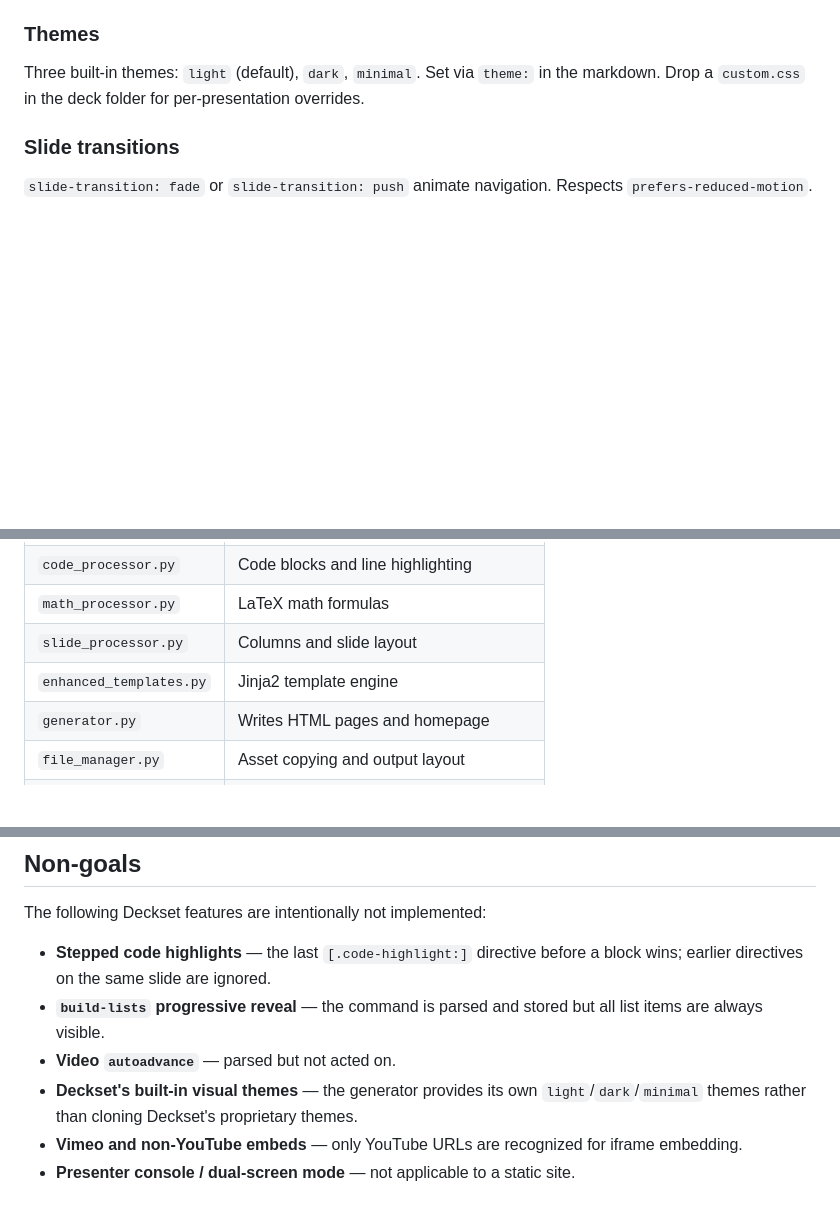
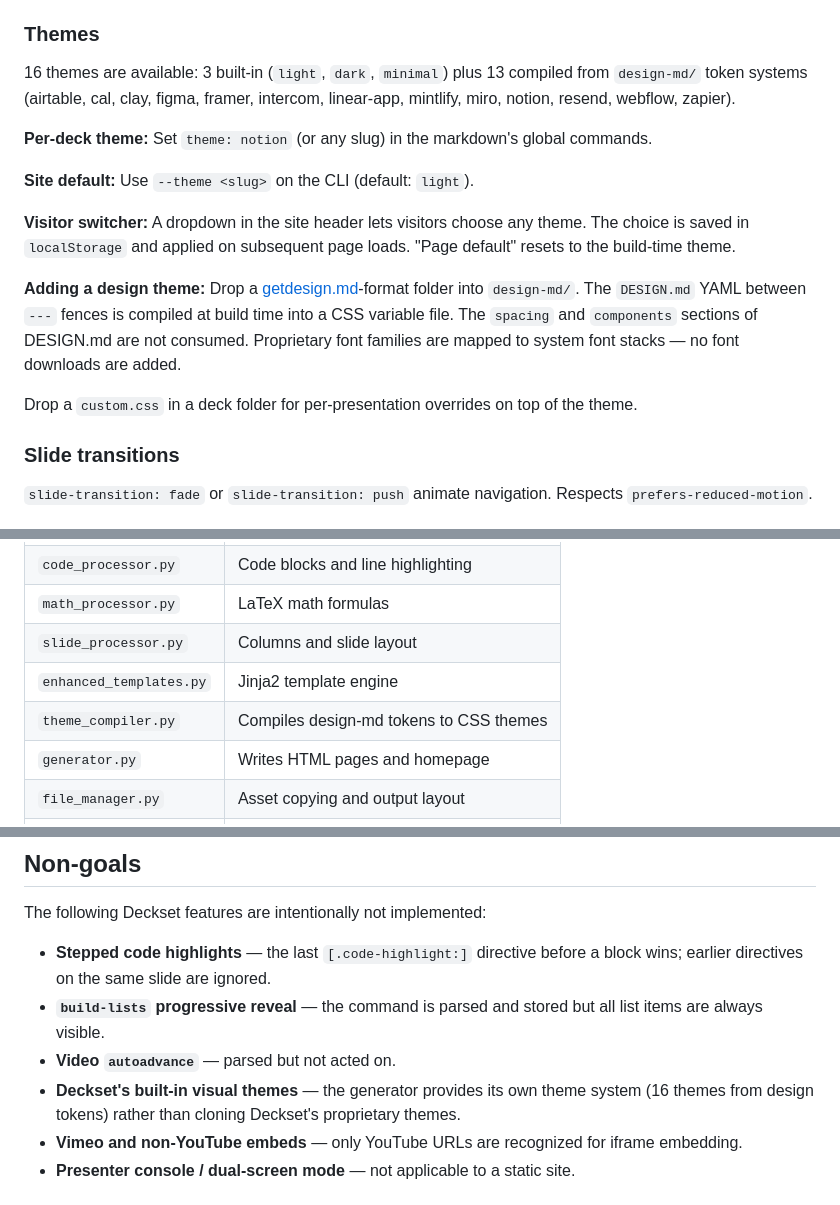
Before and after one commit to kevinlin/Deckset-presentations, a Markdown page: README.md, 3 parts joined by grey strips. Rendered like a GitHub page; blank space fills up the shorter version.

Commit message:
docs: theme system usage and spec status
Update README with theme section (16 themes, --theme flag, visitor
switcher, adding designs). Mark theme-system design spec as implemented.

Co-authored-by: Cursor <cursoragent@cursor.com>

```diff
--- a/README.md
+++ b/README.md
@@ -91,7 +91,17 @@ Full syntax documentation: [`.cursor/rules/deckset-syntax.mdc`](.cursor/rules/de
 
 ### Themes
 
-Three built-in themes: `light` (default), `dark`, `minimal`. Set via `theme:` in the markdown. Drop a `custom.css` in the deck folder for per-presentation overrides.
+16 themes are available: 3 built-in (`light`, `dark`, `minimal`) plus 13 compiled from `design-md/` token systems (airtable, cal, clay, figma, framer, intercom, linear-app, mintlify, miro, notion, resend, webflow, zapier).
+
+**Per-deck theme:** Set `theme: notion` (or any slug) in the markdown's global commands.
+
+**Site default:** Use `--theme <slug>` on the CLI (default: `light`).
+
+**Visitor switcher:** A dropdown in the site header lets visitors choose any theme. The choice is saved in `localStorage` and applied on subsequent page loads. "Page default" resets to the build-time theme.
+
+**Adding a design theme:** Drop a [getdesign.md](https://getdesign.md)-format folder into `design-md/`. The `DESIGN.md` YAML between `---` fences is compiled at build time into a CSS variable file. The `spacing` and `components` sections of DESIGN.md are not consumed. Proprietary font families are mapped to system font stacks — no font downloads are added.
+
+Drop a `custom.css` in a deck folder for per-presentation overrides on top of the theme.
 
 ### Slide transitions
 
@@ -143,6 +153,7 @@ Modular pipeline at the repo root (no `src/` package):
 | `math_processor.py` | LaTeX math formulas |
 | `slide_processor.py` | Columns and slide layout |
 | `enhanced_templates.py` | Jinja2 template engine |
+| `theme_compiler.py` | Compiles design-md tokens to CSS themes |
 | `generator.py` | Writes HTML pages and homepage |
 | `file_manager.py` | Asset copying and output layout |
 | `models.py` | Data classes, config, exceptions |
@@ -155,7 +166,7 @@ The following Deckset features are intentionally not implemented:
 - **Stepped code highlights** — the last `[.code-highlight:]` directive before a block wins; earlier directives on the same slide are ignored.
 - **`build-lists` progressive reveal** — the command is parsed and stored but all list items are always visible.
 - **Video `autoadvance`** — parsed but not acted on.
-- **Deckset's built-in visual themes** — the generator provides its own `light`/`dark`/`minimal` themes rather than cloning Deckset's proprietary themes.
+- **Deckset's built-in visual themes** — the generator provides its own theme system (16 themes from design tokens) rather than cloning Deckset's proprietary themes.
 - **Vimeo and non-YouTube embeds** — only YouTube URLs are recognized for iframe embedding.
 - **Presenter console / dual-screen mode** — not applicable to a static site.
 
```
Also changed, not shown: 2 other files.
